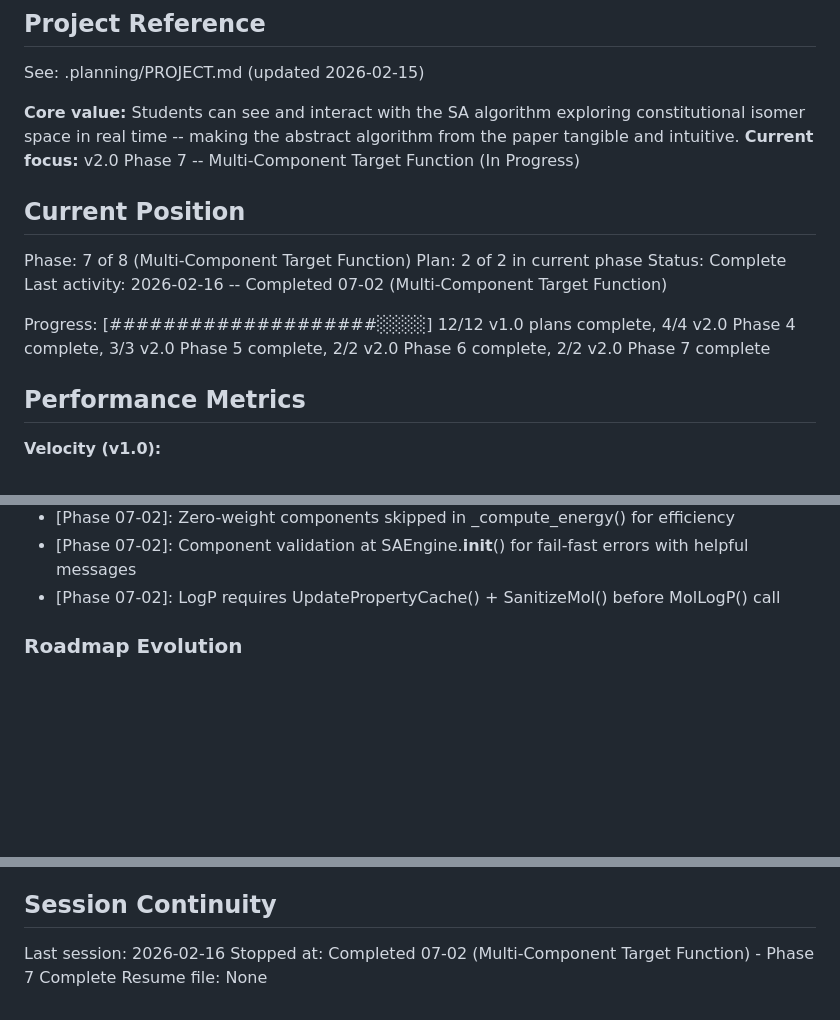
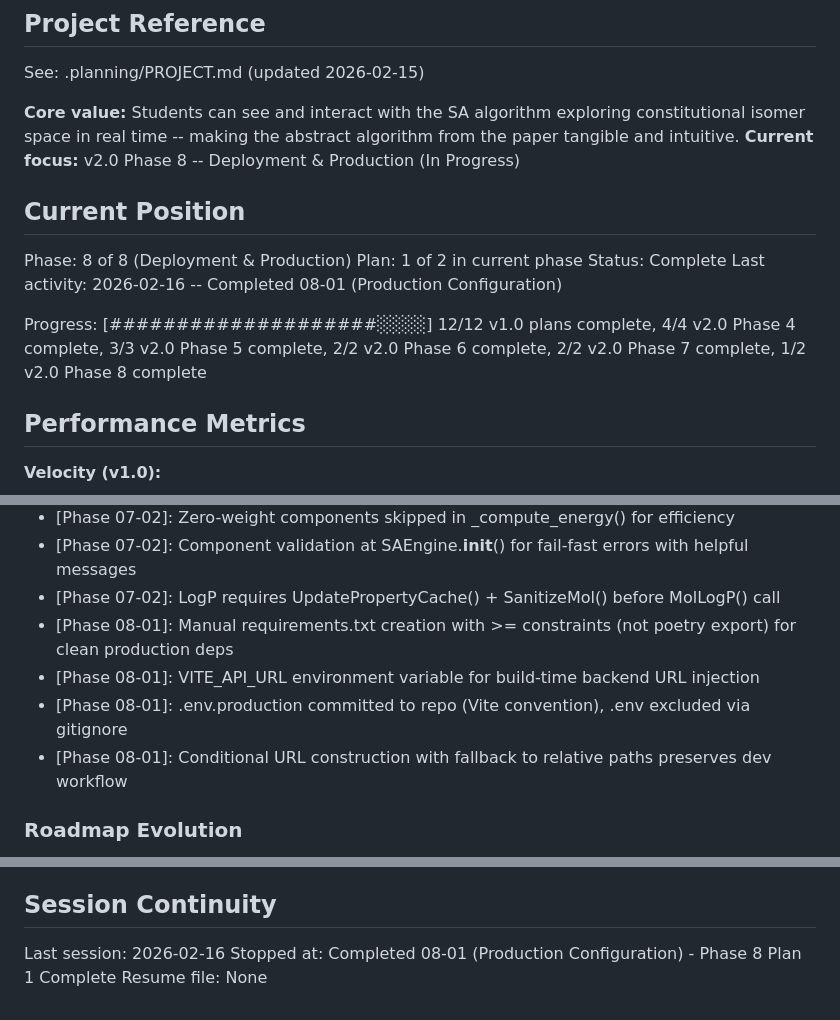
Before and after one commit to steinbeck/webfaulon, a Markdown page: .planning/STATE.md, 3 parts joined by grey strips. Rendered like a GitHub page; blank space fills up the shorter version.

Commit message:
docs(08-01): complete production configuration plan
- Created SUMMARY.md documenting requirements.txt creation and VITE_API_URL setup
- Updated STATE.md position to Phase 8 Plan 1 complete
- Added key decisions for environment-driven deployment configuration

```diff
--- a/.planning/STATE.md
+++ b/.planning/STATE.md
@@ -5,16 +5,16 @@
 See: .planning/PROJECT.md (updated 2026-02-15)
 
 **Core value:** Students can see and interact with the SA algorithm exploring constitutional isomer space in real time -- making the abstract algorithm from the paper tangible and intuitive.
-**Current focus:** v2.0 Phase 7 -- Multi-Component Target Function (In Progress)
+**Current focus:** v2.0 Phase 8 -- Deployment & Production (In Progress)
 
 ## Current Position
 
-Phase: 7 of 8 (Multi-Component Target Function)
-Plan: 2 of 2 in current phase
+Phase: 8 of 8 (Deployment & Production)
+Plan: 1 of 2 in current phase
 Status: Complete
-Last activity: 2026-02-16 -- Completed 07-02 (Multi-Component Target Function)
+Last activity: 2026-02-16 -- Completed 08-01 (Production Configuration)
 
-Progress: [####################░░░░] 12/12 v1.0 plans complete, 4/4 v2.0 Phase 4 complete, 3/3 v2.0 Phase 5 complete, 2/2 v2.0 Phase 6 complete, 2/2 v2.0 Phase 7 complete
+Progress: [####################░░░░] 12/12 v1.0 plans complete, 4/4 v2.0 Phase 4 complete, 3/3 v2.0 Phase 5 complete, 2/2 v2.0 Phase 6 complete, 2/2 v2.0 Phase 7 complete, 1/2 v2.0 Phase 8 complete
 
 ## Performance Metrics
 
@@ -99,6 +100,10 @@ v2.0 architectural decisions (from research):
 - [Phase 07-02]: Zero-weight components skipped in _compute_energy() for efficiency
 - [Phase 07-02]: Component validation at SAEngine.__init__() for fail-fast errors with helpful messages
 - [Phase 07-02]: LogP requires UpdatePropertyCache() + SanitizeMol() before MolLogP() call
+- [Phase 08-01]: Manual requirements.txt creation with >= constraints (not poetry export) for clean production deps
+- [Phase 08-01]: VITE_API_URL environment variable for build-time backend URL injection
+- [Phase 08-01]: .env.production committed to repo (Vite convention), .env excluded via gitignore
+- [Phase 08-01]: Conditional URL construction with fallback to relative paths preserves dev workflow
 
 ### Roadmap Evolution
 
@@ -116,5 +121,5 @@ None.
 ## Session Continuity
 
 Last session: 2026-02-16
-Stopped at: Completed 07-02 (Multi-Component Target Function) - Phase 7 Complete
+Stopped at: Completed 08-01 (Production Configuration) - Phase 8 Plan 1 Complete
 Resume file: None
```
Also changed, not shown: other parts of .planning/STATE.md (+1 -0 lines), 1 other file.
